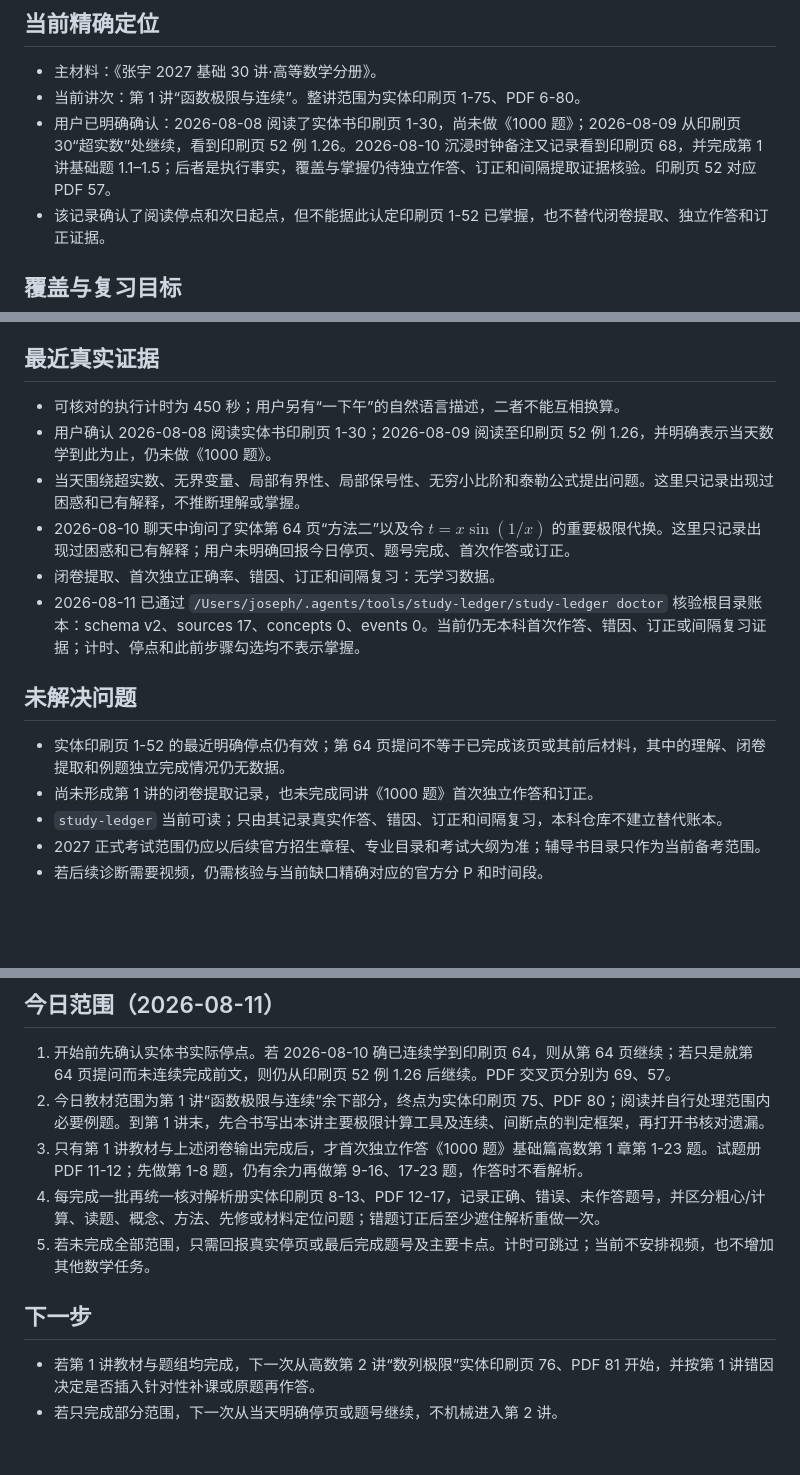
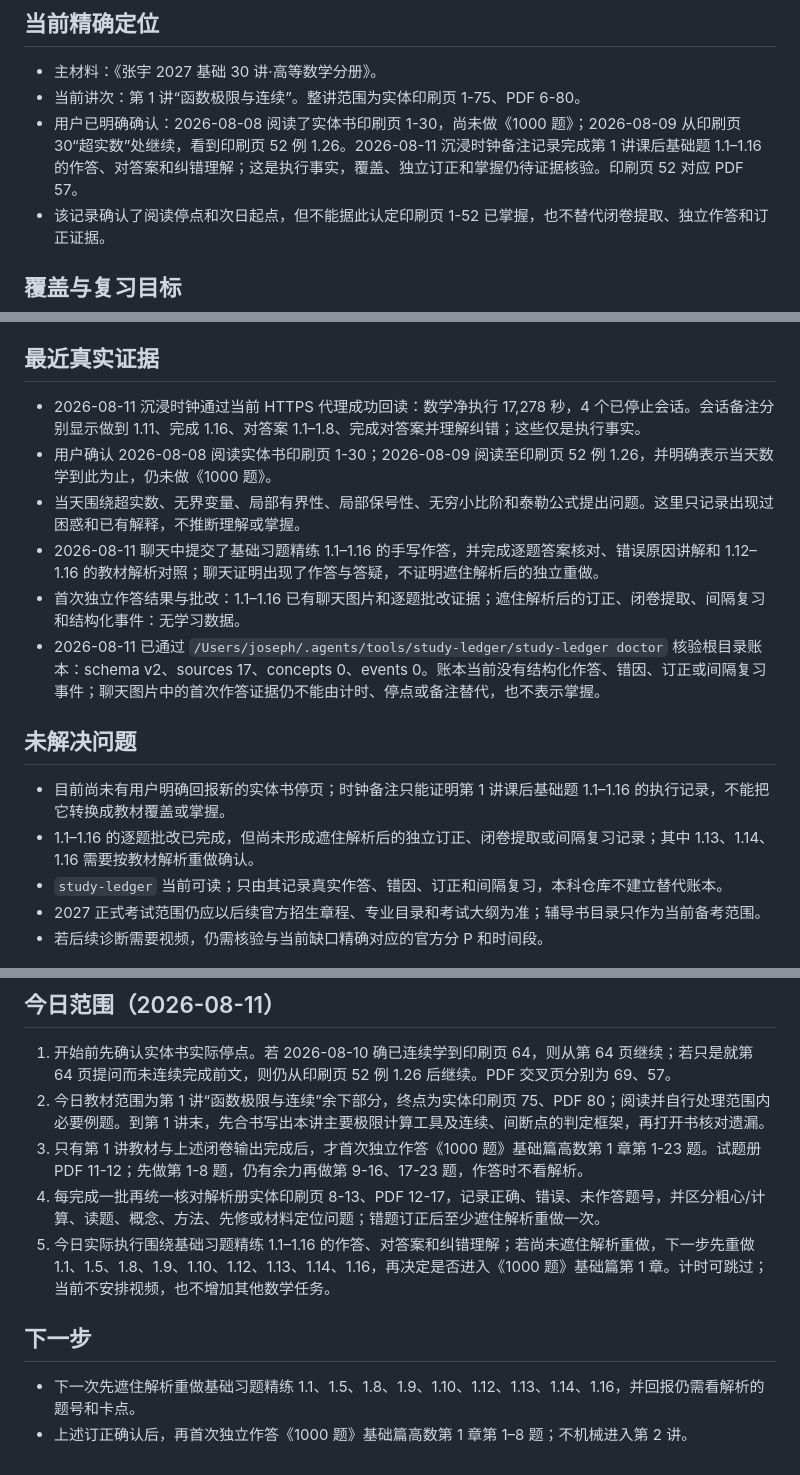
Before and after one commit to Evan-Joseph/math2-flashcards, a Markdown page: 00_学习状态.md, 3 parts joined by grey strips. Drawn GitHub-style; blank space fills up the shorter version.

Commit message:
docs: record 2026-08-11 subject reviews

```diff
--- a/00_学习状态.md
+++ b/00_学习状态.md
@@ -15,7 +15,7 @@
 
 - 主材料：《张宇 2027 基础 30 讲·高等数学分册》。
 - 当前讲次：第 1 讲“函数极限与连续”。整讲范围为实体印刷页 1-75、PDF 6-80。
-- 用户已明确确认：2026-08-08 阅读了实体书印刷页 1-30，尚未做《1000 题》；2026-08-09 从印刷页 30“超实数”处继续，看到印刷页 52 例 1.26。2026-08-10 沉浸时钟备注又记录看到印刷页 68，并完成第 1 讲基础题 1.1–1.5；后者是执行事实，覆盖与掌握仍待独立作答、订正和间隔提取证据核验。印刷页 52 对应 PDF 57。
+- 用户已明确确认：2026-08-08 阅读了实体书印刷页 1-30，尚未做《1000 题》；2026-08-09 从印刷页 30“超实数”处继续，看到印刷页 52 例 1.26。2026-08-11 沉浸时钟备注记录完成第 1 讲课后基础题 1.1–1.16 的作答、对答案和纠错理解；这是执行事实，覆盖、独立订正和掌握仍待证据核验。印刷页 52 对应 PDF 57。
 - 该记录确认了阅读停点和次日起点，但不能据此认定印刷页 1-52 已掌握，也不替代闭卷提取、独立作答和订正证据。
 
 ## 覆盖与复习目标
@@ -36,17 +36,17 @@
 
 ## 最近真实证据
 
-- 可核对的执行计时为 450 秒；用户另有“一下午”的自然语言描述，二者不能互相换算。
+- 2026-08-11 沉浸时钟通过当前 HTTPS 代理成功回读：数学净执行 17,278 秒，4 个已停止会话。会话备注分别显示做到 1.11、完成 1.16、对答案 1.1–1.8、完成对答案并理解纠错；这些仅是执行事实。
 - 用户确认 2026-08-08 阅读实体书印刷页 1-30；2026-08-09 阅读至印刷页 52 例 1.26，并明确表示当天数学到此为止，仍未做《1000 题》。
 - 当天围绕超实数、无界变量、局部有界性、局部保号性、无穷小比阶和泰勒公式提出问题。这里只记录出现过困惑和已有解释，不推断理解或掌握。
-- 2026-08-10 聊天中询问了实体第 64 页“方法二”以及令 $t=x\sin(1/x)$ 的重要极限代换。这里只记录出现过困惑和已有解释；用户未明确回报今日停页、题号完成、首次作答或订正。
-- 闭卷提取、首次独立正确率、错因、订正和间隔复习：无学习数据。
-- 2026-08-11 已通过 `/Users/joseph/.agents/tools/study-ledger/study-ledger doctor` 核验根目录账本：schema v2、sources 17、concepts 0、events 0。当前仍无本科首次作答、错因、订正或间隔复习证据；计时、停点和此前步骤勾选均不表示掌握。
+- 2026-08-11 聊天中提交了基础习题精练 1.1–1.16 的手写作答，并完成逐题答案核对、错误原因讲解和 1.12–1.16 的教材解析对照；聊天证明出现了作答与答疑，不证明遮住解析后的独立重做。
+- 首次独立作答结果与批改：1.1–1.16 已有聊天图片和逐题批改证据；遮住解析后的订正、闭卷提取、间隔复习和结构化事件：无学习数据。
+- 2026-08-11 已通过 `/Users/joseph/.agents/tools/study-ledger/study-ledger doctor` 核验根目录账本：schema v2、sources 17、concepts 0、events 0。账本当前没有结构化作答、错因、订正或间隔复习事件；聊天图片中的首次作答证据仍不能由计时、停点或备注替代，也不表示掌握。
 
 ## 未解决问题
 
-- 实体印刷页 1-52 的最近明确停点仍有效；第 64 页提问不等于已完成该页或其前后材料，其中的理解、闭卷提取和例题独立完成情况仍无数据。
-- 尚未形成第 1 讲的闭卷提取记录，也未完成同讲《1000 题》首次独立作答和订正。
+- 目前尚未有用户明确回报新的实体书停页；时钟备注只能证明第 1 讲课后基础题 1.1–1.16 的执行记录，不能把它转换成教材覆盖或掌握。
+- 1.1–1.16 的逐题批改已完成，但尚未形成遮住解析后的独立订正、闭卷提取或间隔复习记录；其中 1.13、1.14、1.16 需要按教材解析重做确认。
 - `study-ledger` 当前可读；只由其记录真实作答、错因、订正和间隔复习，本科仓库不建立替代账本。
 - 2027 正式考试范围仍应以后续官方招生章程、专业目录和考试大纲为准；辅导书目录只作为当前备考范围。
 - 若后续诊断需要视频，仍需核验与当前缺口精确对应的官方分 P 和时间段。
@@ -57,9 +57,9 @@
 2. 今日教材范围为第 1 讲“函数极限与连续”余下部分，终点为实体印刷页 75、PDF 80；阅读并自行处理范围内必要例题。到第 1 讲末，先合书写出本讲主要极限计算工具及连续、间断点的判定框架，再打开书核对遗漏。
 3. 只有第 1 讲教材与上述闭卷输出完成后，才首次独立作答《1000 题》基础篇高数第 1 章第 1-23 题。试题册 PDF 11-12；先做第 1-8 题，仍有余力再做第 9-16、17-23 题，作答时不看解析。
 4. 每完成一批再统一核对解析册实体印刷页 8-13、PDF 12-17，记录正确、错误、未作答题号，并区分粗心/计算、读题、概念、方法、先修或材料定位问题；错题订正后至少遮住解析重做一次。
-5. 若未完成全部范围，只需回报真实停页或最后完成题号及主要卡点。计时可跳过；当前不安排视频，也不增加其他数学任务。
+5. 今日实际执行围绕基础习题精练 1.1–1.16 的作答、对答案和纠错理解；若尚未遮住解析重做，下一步先重做 1.1、1.5、1.8、1.9、1.10、1.12、1.13、1.14、1.16，再决定是否进入《1000 题》基础篇第 1 章。计时可跳过；当前不安排视频，也不增加其他数学任务。
 
 ## 下一步
 
-- 若第 1 讲教材与题组均完成，下一次从高数第 2 讲“数列极限”实体印刷页 76、PDF 81 开始，并按第 1 讲错因决定是否插入针对性补课或原题再作答。
-- 若只完成部分范围，下一次从当天明确停页或题号继续，不机械进入第 2 讲。
+- 下一次先遮住解析重做基础习题精练 1.1、1.5、1.8、1.9、1.10、1.12、1.13、1.14、1.16，并回报仍需看解析的题号和卡点。
+- 上述订正确认后，再首次独立作答《1000 题》基础篇高数第 1 章第 1–8 题；不机械进入第 2 讲。
```
Also changed, not shown: other parts of 00_学习状态.md (+1 -1 lines).
